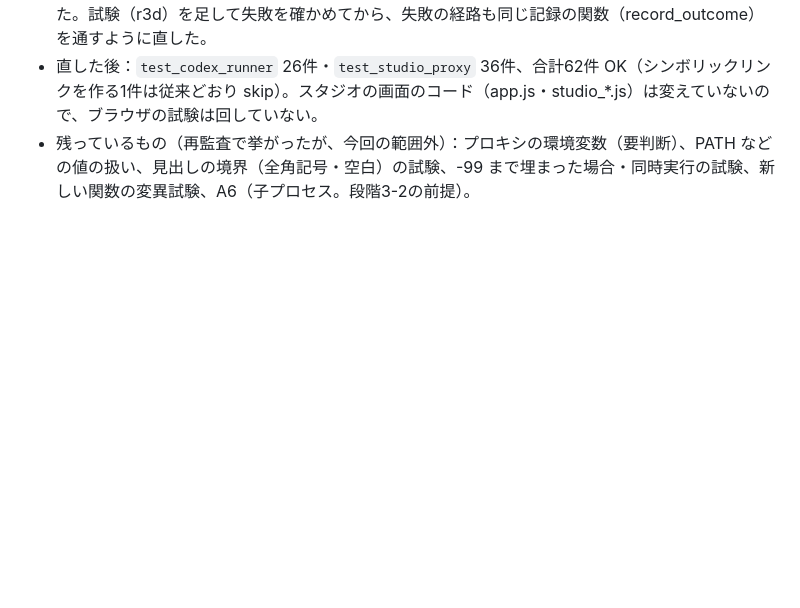
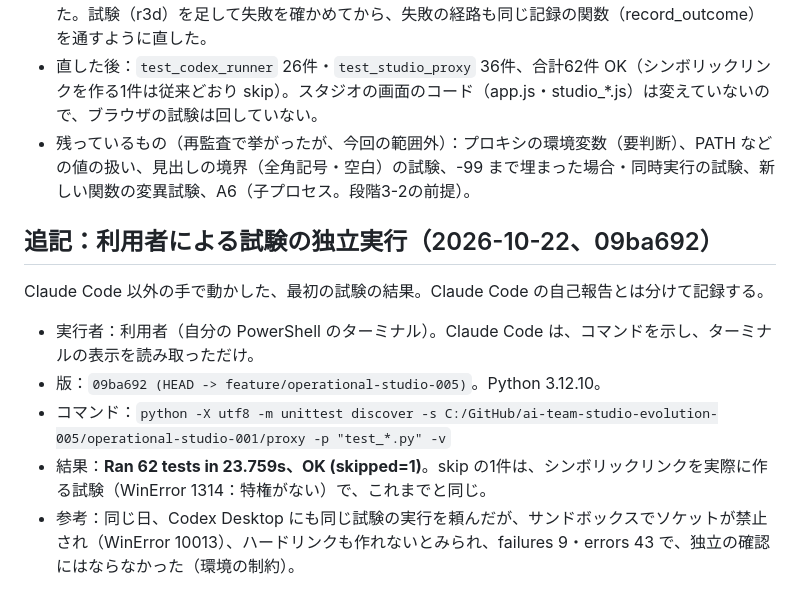
Before and after one commit to akirameikyou/ai-team-studio-evolution, a Markdown page: operational-studio-001/TEST_REPORT.md, the part around the change. Drawn GitHub-style; blank space fills up the shorter version.

Commit message:
docs(operational-001): record the user's independent test run of 09ba692
62 tests OK (skipped=1) in the user's own PowerShell (Python 3.12.10). The same run in Codex Desktop's sandbox failed for environmental reasons (sockets denied, hard links unavailable).

Co-Authored-By: Claude Opus 5.5 <noreply@anthropic.com>

```diff
--- a/operational-studio-001/TEST_REPORT.md
+++ b/operational-studio-001/TEST_REPORT.md
@@ -177,3 +177,13 @@ Codex の環境は localhost に接続できないため、規則の試験は No
 - 差分を読み直して見つけた見落とし：Codex 自体が失敗したときに、ログが書けないと、外側の例外処理が印の reason を「ログを書けなかった」に上書きし、本来の理由（終了コード）が消えていた。試験（r3d）を足して失敗を確かめてから、失敗の経路も同じ記録の関数（record_outcome）を通すように直した。
 - 直した後：`test_codex_runner` 26件・`test_studio_proxy` 36件、合計62件 OK（シンボリックリンクを作る1件は従来どおり skip）。スタジオの画面のコード（app.js・studio_*.js）は変えていないので、ブラウザの試験は回していない。
 - 残っているもの（再監査で挙がったが、今回の範囲外）：プロキシの環境変数（要判断）、PATH などの値の扱い、見出しの境界（全角記号・空白）の試験、-99 まで埋まった場合・同時実行の試験、新しい関数の変異試験、A6（子プロセス。段階3-2の前提）。
+
+## 追記：利用者による試験の独立実行（2026-10-22、09ba692）
+
+Claude Code 以外の手で動かした、最初の試験の結果。Claude Code の自己報告とは分けて記録する。
+
+- 実行者：利用者（自分の PowerShell のターミナル）。Claude Code は、コマンドを示し、ターミナルの表示を読み取っただけ。
+- 版：`09ba692 (HEAD -> feature/operational-studio-005)`。Python 3.12.10。
+- コマンド：`python -X utf8 -m unittest discover -s C:/GitHub/ai-team-studio-evolution-005/operational-studio-001/proxy -p "test_*.py" -v`
+- 結果：**Ran 62 tests in 23.759s、OK (skipped=1)**。skip の1件は、シンボリックリンクを実際に作る試験（WinError 1314：特権がない）で、これまでと同じ。
+- 参考：同じ日、Codex Desktop にも同じ試験の実行を頼んだが、サンドボックスでソケットが禁止され（WinError 10013）、ハードリンクも作れないとみられ、failures 9・errors 43 で、独立の確認にはならなかった（環境の制約）。
```
